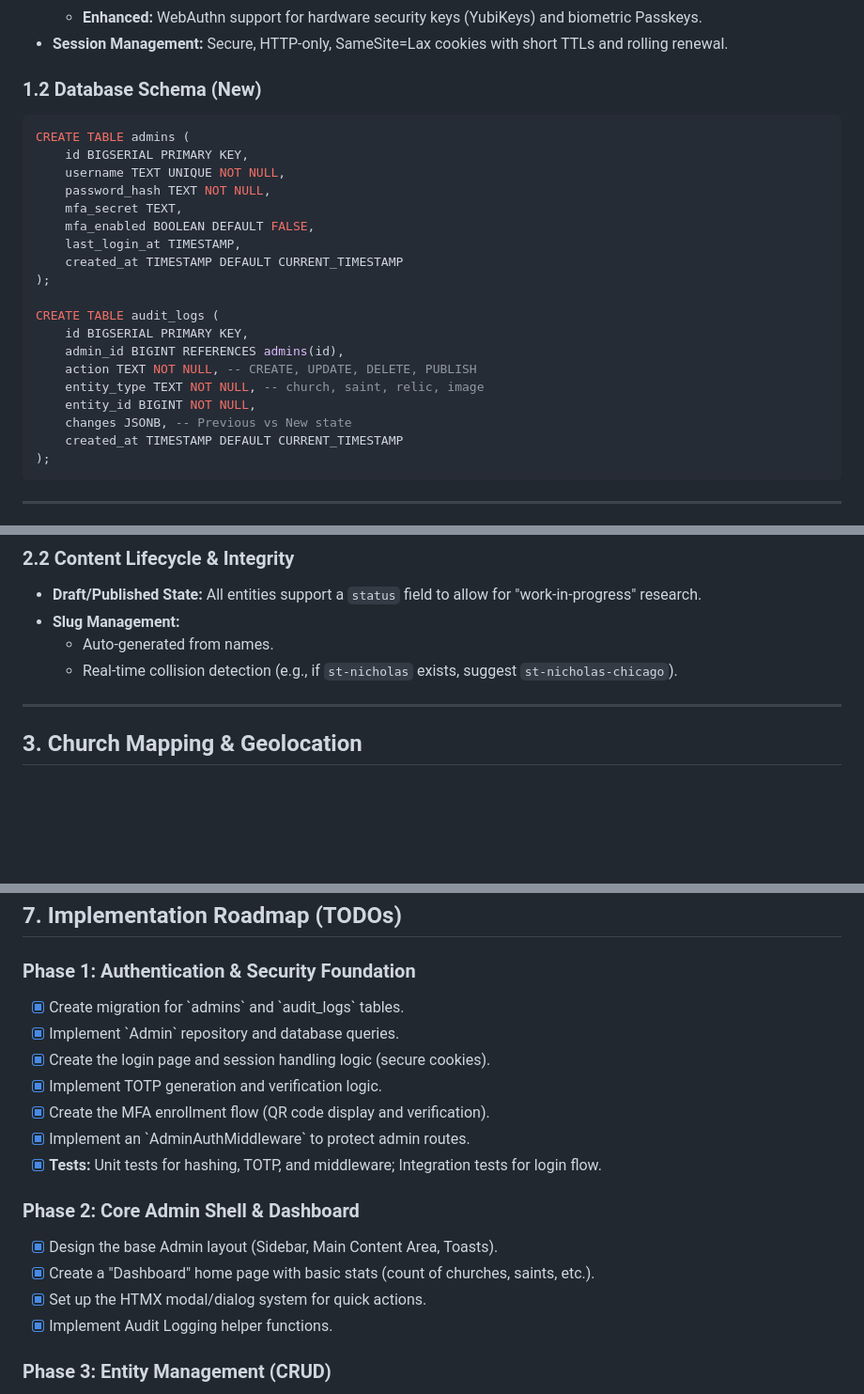
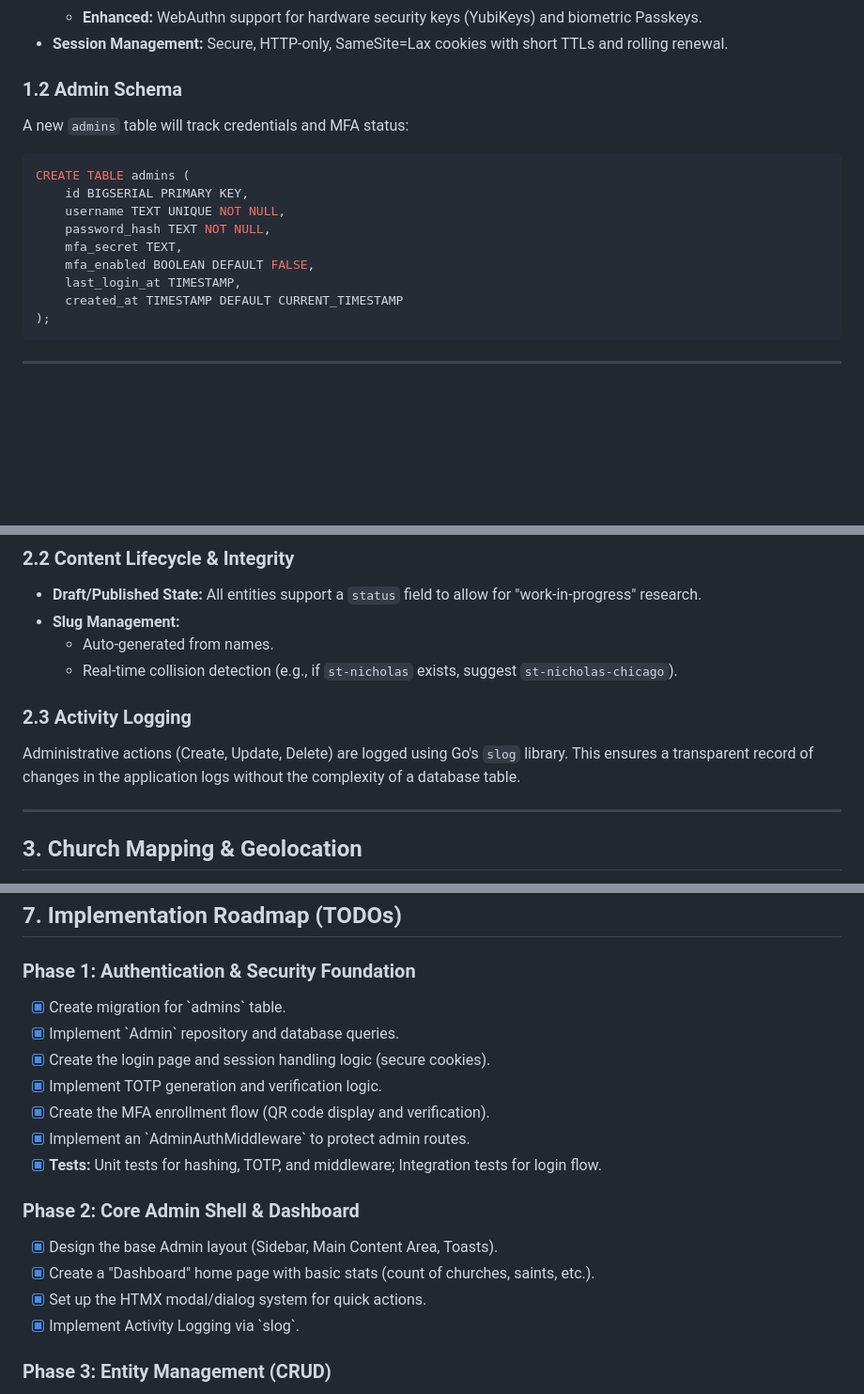
Before and after one commit to edwlarkey/OrthodoxPilgrimage, a Markdown page: admin_ui.md, 3 parts joined by grey strips. Shown at 94% size. Drawn GitHub-style; blank space fills up the shorter version.

Commit message:
Remove audit logs table

````diff
--- a/admin_ui.md
+++ b/admin_ui.md
@@ -12,7 +12,8 @@ Access to the admin interface requires two-step verification. Social authenticat
     - **Enhanced:** WebAuthn support for hardware security keys (YubiKeys) and biometric Passkeys.
 - **Session Management:** Secure, HTTP-only, SameSite=Lax cookies with short TTLs and rolling renewal.
 
-### 1.2 Database Schema (New)
+### 1.2 Admin Schema
+A new `admins` table will track credentials and MFA status:
 ```sql
 CREATE TABLE admins (
     id BIGSERIAL PRIMARY KEY,
@@ -21,16 +22,6 @@ CREATE TABLE admins (
     mfa_secret TEXT,
     mfa_enabled BOOLEAN DEFAULT FALSE,
     last_login_at TIMESTAMP,
-    created_at TIMESTAMP DEFAULT CURRENT_TIMESTAMP
-);
-
-CREATE TABLE audit_logs (
-    id BIGSERIAL PRIMARY KEY,
-    admin_id BIGINT REFERENCES admins(id),
-    action TEXT NOT NULL, -- CREATE, UPDATE, DELETE, PUBLISH
-    entity_type TEXT NOT NULL, -- church, saint, relic, image
-    entity_id BIGINT NOT NULL,
-    changes JSONB, -- Previous vs New state
     created_at TIMESTAMP DEFAULT CURRENT_TIMESTAMP
 );
 ```
@@ -51,6 +42,9 @@ The entire admin UI will utilize **HTMX** for high-performance partial updates,
 - **Slug Management:**
     - Auto-generated from names.
     - Real-time collision detection (e.g., if `st-nicholas` exists, suggest `st-nicholas-chicago`).
+
+### 2.3 Activity Logging
+Administrative actions (Create, Update, Delete) are logged using Go's `slog` library. This ensures a transparent record of changes in the application logs without the complexity of a database table.
 
 ---
 
@@ -114,7 +107,7 @@ High test coverage is a mandatory requirement for the admin interface.
 ## 7. Implementation Roadmap (TODOs)
 
 ### Phase 1: Authentication & Security Foundation
-- [x] Create migration for \`admins\` and \`audit_logs\` tables.
+- [x] Create migration for \`admins\` table.
 - [x] Implement \`Admin\` repository and database queries.
 - [x] Create the login page and session handling logic (secure cookies).
 - [x] Implement TOTP generation and verification logic.
@@ -126,7 +119,7 @@ High test coverage is a mandatory requirement for the admin interface.
 - [x] Design the base Admin layout (Sidebar, Main Content Area, Toasts).
 - [x] Create a "Dashboard" home page with basic stats (count of churches, saints, etc.).
 - [x] Set up the HTMX modal/dialog system for quick actions.
-- [x] Implement Audit Logging helper functions.
+- [x] Implement Activity Logging via \`slog\`.
 
 ### Phase 3: Entity Management (CRUD)
 - [x] **Saints Management:** List, Create, Edit, Delete (HTMX-powered).
````
Also changed, not shown: other parts of admin_ui.md (+1 -2 lines).
